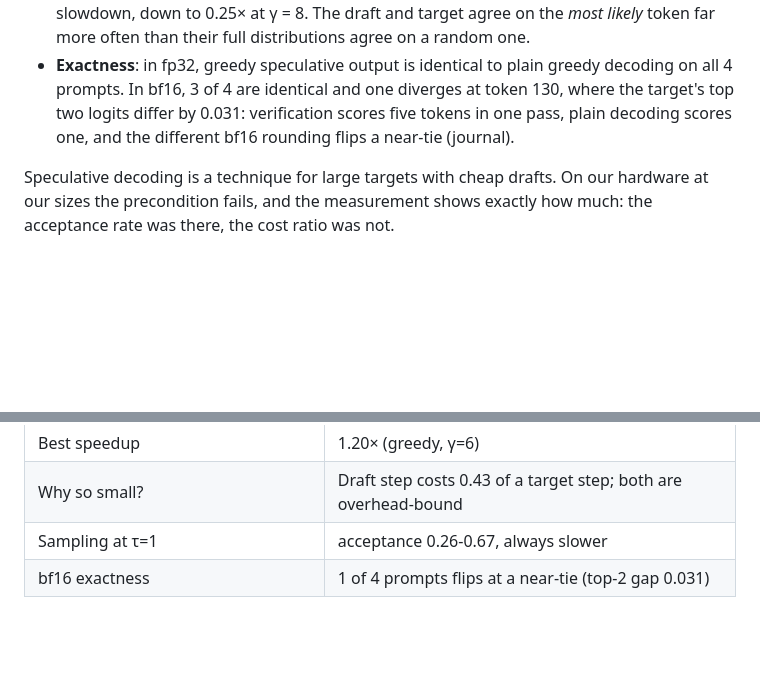
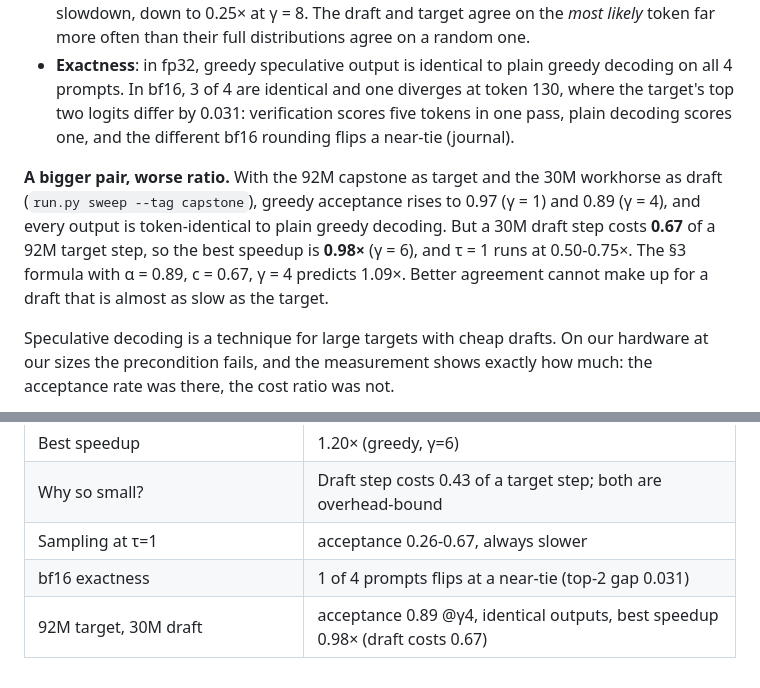
Before and after one commit to karanjakhar/llm-from-scratch, a Markdown page: docs/15_speculative.md, 2 parts joined by grey strips. GitHub-like rendering; blank space fills up the shorter version.

Commit message:
exp(stage-15): capstone as target, workhorse as draft: 89% acceptance, no speedup

```diff
--- a/docs/15_speculative.md
+++ b/docs/15_speculative.md
@@ -192,6 +192,14 @@ per-step overhead (Stage 07 §8a), so the draft is not nearly as cheap as its
   0.031: verification scores five tokens in one pass, plain decoding scores
   one, and the different bf16 rounding flips a near-tie (journal).
 
+**A bigger pair, worse ratio.** With the 92M capstone as target and the 30M
+workhorse as draft (`run.py sweep --tag capstone`), greedy acceptance rises
+to 0.97 (γ = 1) and 0.89 (γ = 4), and every output is token-identical to plain
+greedy decoding. But a 30M draft step costs **0.67** of a 92M target step, so
+the best speedup is **0.98×** (γ = 6), and τ = 1 runs at 0.50-0.75×. The §3
+formula with α = 0.89, c = 0.67, γ = 4 predicts 1.09×. Better agreement
+cannot make up for a draft that is almost as slow as the target.
+
 Speculative decoding is a technique for large targets with cheap drafts. On
 our hardware at our sizes the precondition fails, and the measurement shows
 exactly how much: the acceptance rate was there, the cost ratio was not.
@@ -210,3 +218,4 @@ exactly how much: the acceptance rate was there, the cost ratio was not.
 | Why so small? | Draft step costs 0.43 of a target step; both are overhead-bound |
 | Sampling at τ=1 | acceptance 0.26-0.67, always slower |
 | bf16 exactness | 1 of 4 prompts flips at a near-tie (top-2 gap 0.031) |
+| 92M target, 30M draft | acceptance 0.89 @γ4, identical outputs, best speedup 0.98× (draft costs 0.67) |
```
Also changed, not shown: docs/visuals/15_speculative_capstone.png (added), 1 other file.
